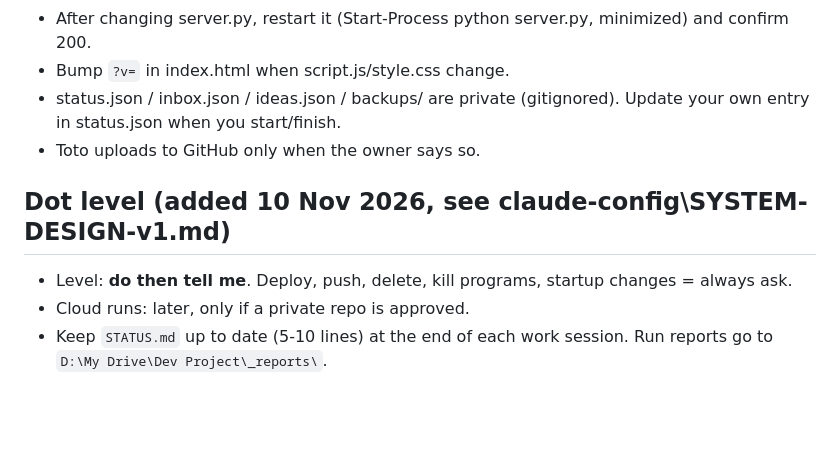
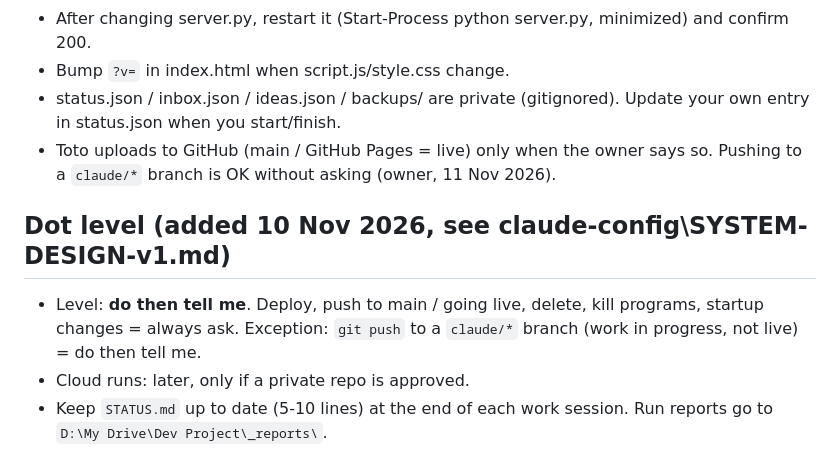
Before and after one commit to pjirayul/todo-app, a Markdown page: CLAUDE.md, the part around the change. GitHub-like rendering; blank space fills up the shorter version.

Commit message:
CLAUDE.md: pushing to claude/* branches no longer needs a Go (main / live still does)
Co-Authored-By: Claude Opus 5.5 <noreply@anthropic.com>
Claude-Session: https://claude.ai/code/session_01HYcqQzjWCmsi1APGw6VXey

```diff
--- a/CLAUDE.md
+++ b/CLAUDE.md
@@ -50,9 +50,10 @@ The owner is a beginner builder; keep code simple, readable, and explained.
 - After changing server.py, restart it (Start-Process python server.py, minimized) and confirm 200.
 - Bump `?v=` in index.html when script.js/style.css change.
 - status.json / inbox.json / ideas.json / backups/ are private (gitignored). Update your own entry in status.json when you start/finish.
-- Toto uploads to GitHub only when the owner says so.
+- Toto uploads to GitHub (main / GitHub Pages = live) only when the owner says so. Pushing to a `claude/*` branch is OK without asking (owner, 11 Nov 2026).
 
 ## Dot level (added 10 Nov 2026, see claude-config\SYSTEM-DESIGN-v1.md)
-- Level: **do then tell me**. Deploy, push, delete, kill programs, startup changes = always ask.
+- Level: **do then tell me**. Deploy, push to main / going live, delete, kill programs, startup changes = always ask.
+  Exception: `git push` to a `claude/*` branch (work in progress, not live) = do then tell me.
 - Cloud runs: later, only if a private repo is approved.
 - Keep `STATUS.md` up to date (5-10 lines) at the end of each work session. Run reports go to `D:\My Drive\Dev Project\_reports\`.
```
